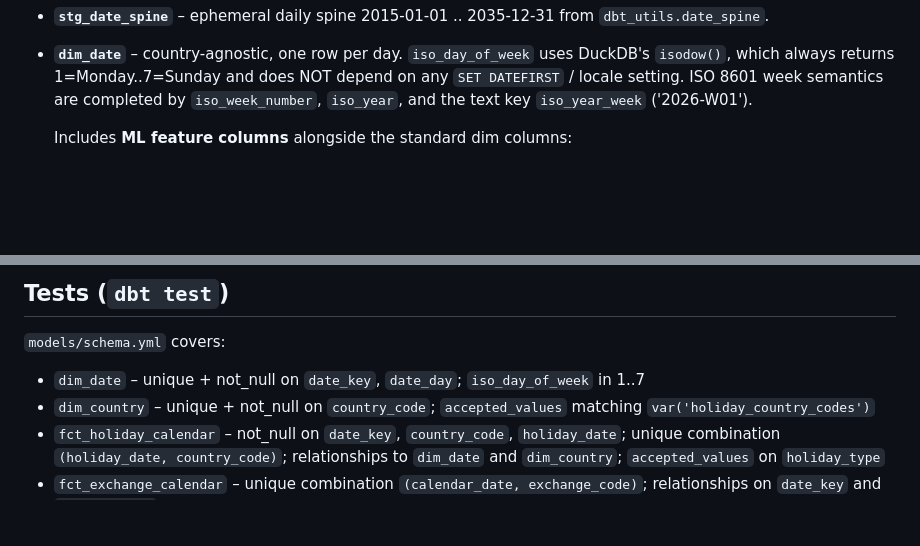
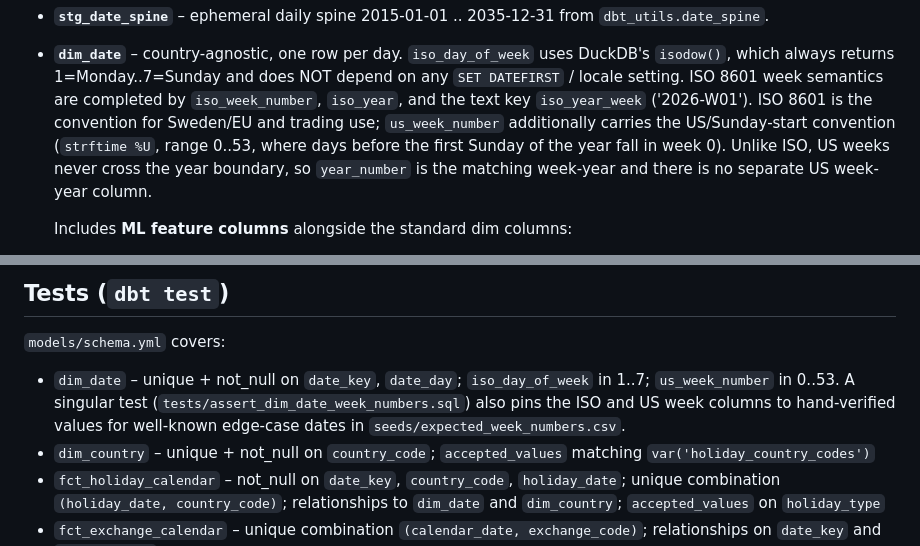
Before and after one commit to oluies/dbt-duckdb-trading-calendar, a Markdown page: README.md, 2 parts joined by grey strips. GitHub-like rendering; blank space fills up the shorter version.

Commit message:
docs: document us_week_number in README data model + tests (#17)
Add us_week_number to the dim_date ER diagram, the dim_date prose
(US/Sunday-start %U, 0..53, no separate US week-year), and the tests
section (0..53 range check + the seed-based week-number regression test).

```diff
--- a/README.md
+++ b/README.md
@@ -210,7 +211,12 @@ erDiagram
   uses DuckDB's `isodow()`, which always returns 1=Monday..7=Sunday and
   does NOT depend on any `SET DATEFIRST` / locale setting. ISO 8601
   week semantics are completed by `iso_week_number`, `iso_year`, and
-  the text key `iso_year_week` ('2026-W01').
+  the text key `iso_year_week` ('2026-W01'). ISO 8601 is the convention
+  for Sweden/EU and trading use; `us_week_number` additionally carries
+  the US/Sunday-start convention (`strftime %U`, range 0..53, where days
+  before the first Sunday of the year fall in week 0). Unlike ISO, US
+  weeks never cross the year boundary, so `year_number` is the matching
+  week-year and there is no separate US week-year column.
 
   Includes **ML feature columns** alongside the standard dim columns:
 
@@ -318,7 +324,10 @@ seasonality cleanly — they are not changepoints themselves.
 `models/schema.yml` covers:
 
 - `dim_date` – unique + not_null on `date_key`, `date_day`;
-  `iso_day_of_week` in 1..7
+  `iso_day_of_week` in 1..7; `us_week_number` in 0..53. A singular test
+  (`tests/assert_dim_date_week_numbers.sql`) also pins the ISO and US
+  week columns to hand-verified values for well-known edge-case dates
+  in `seeds/expected_week_numbers.csv`.
 - `dim_country` – unique + not_null on `country_code`;
   `accepted_values` matching `var('holiday_country_codes')`
 - `fct_holiday_calendar` – not_null on `date_key`, `country_code`,
```
Also changed, not shown: other parts of README.md (+1 -0 lines).
